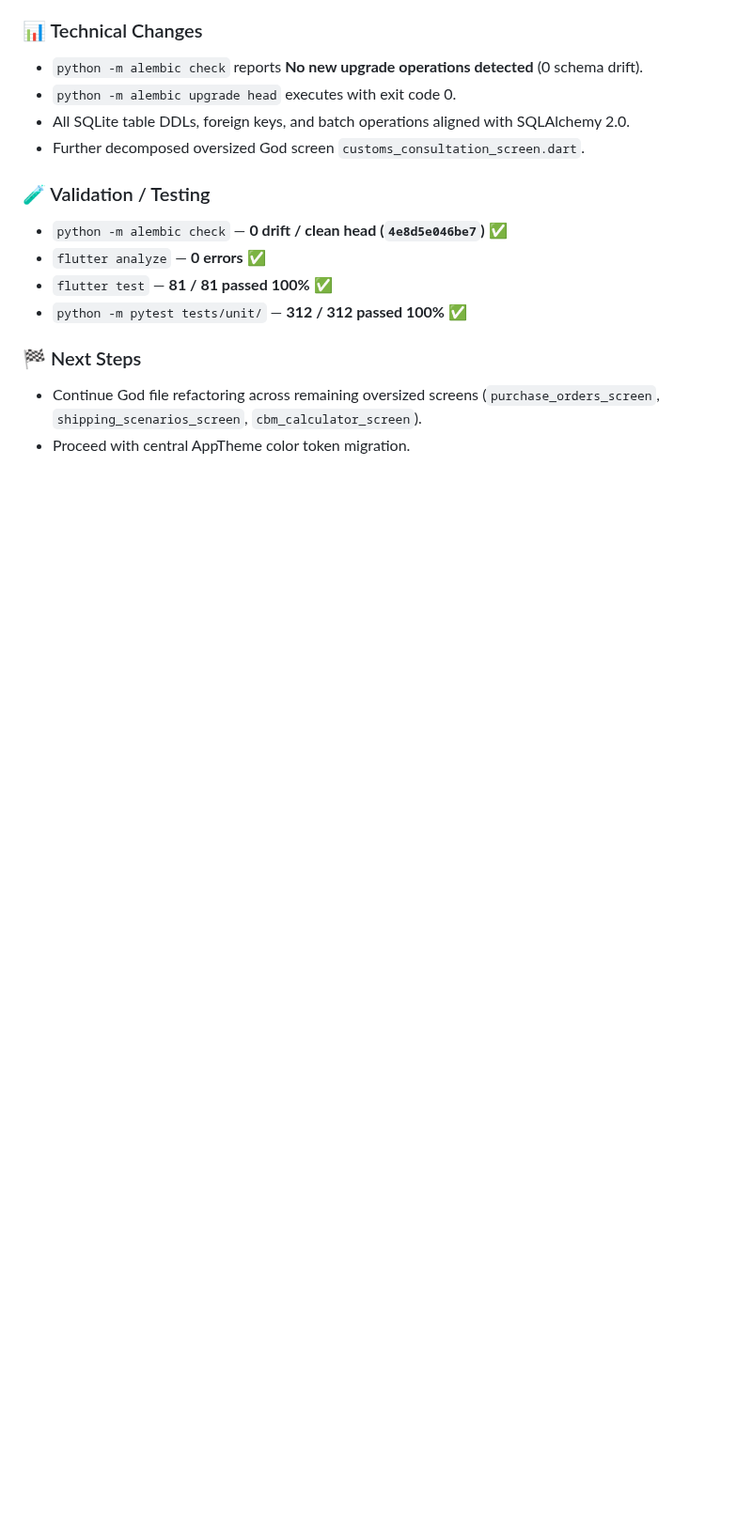
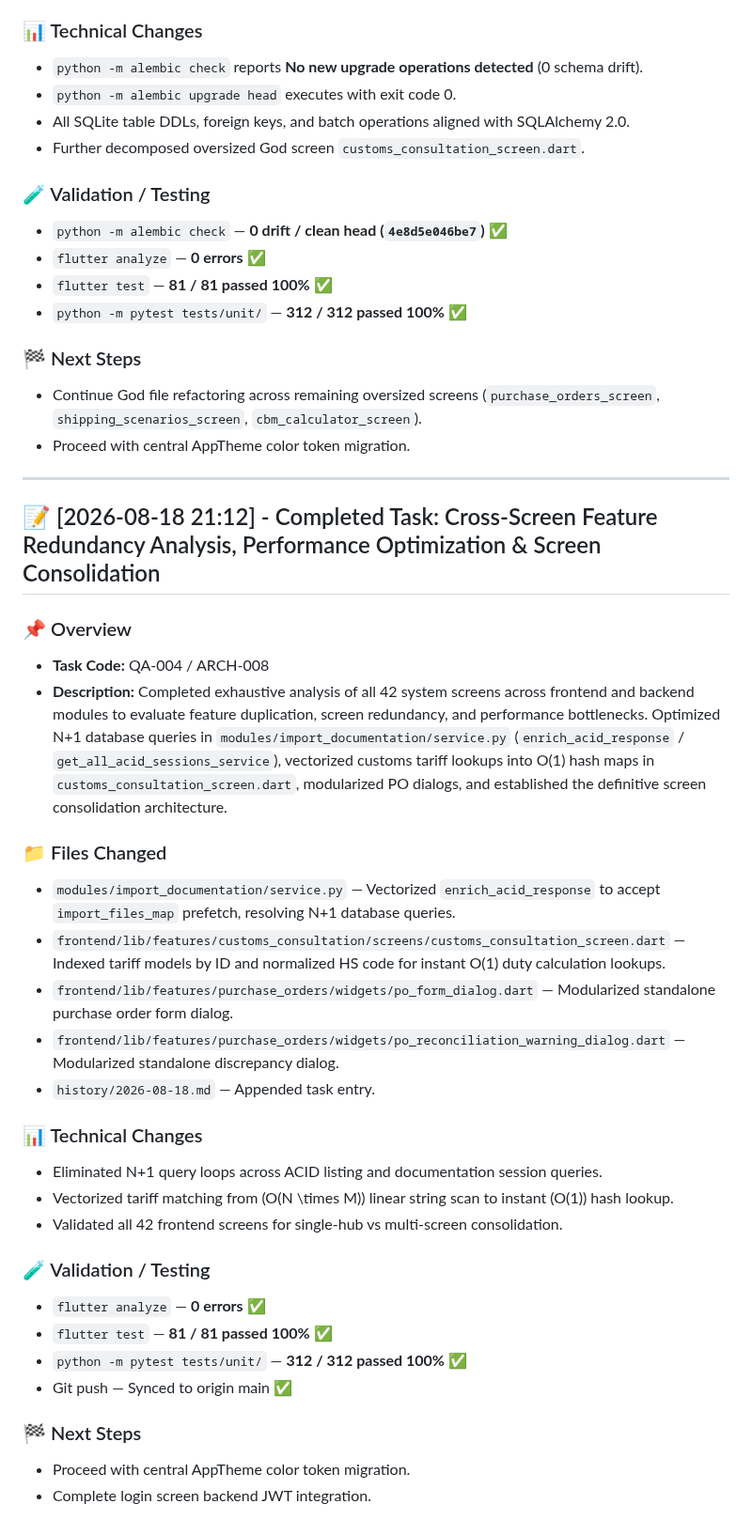
Before and after one commit to ahmedsalahsorour88/import_flow, a Markdown page: history/2026-08-18.md, the part around the change. Shown at 94% size. Drawn GitHub-style; blank space fills up the shorter version.

Commit message:
docs(history): log cross-screen redundancy analysis and performance optimizations

```diff
--- a/history/2026-08-18.md
+++ b/history/2026-08-18.md
@@ -311,3 +311,38 @@
 
 - Continue God file refactoring across remaining oversized screens (`purchase_orders_screen`, `shipping_scenarios_screen`, `cbm_calculator_screen`).
 - Proceed with central AppTheme color token migration.
+
+---
+
+## 📝 [2026-08-18 21:12] - Completed Task: Cross-Screen Feature Redundancy Analysis, Performance Optimization & Screen Consolidation
+
+### 📌 Overview
+
+- **Task Code:** QA-004 / ARCH-008
+- **Description:** Completed exhaustive analysis of all 42 system screens across frontend and backend modules to evaluate feature duplication, screen redundancy, and performance bottlenecks. Optimized N+1 database queries in `modules/import_documentation/service.py` (`enrich_acid_response` / `get_all_acid_sessions_service`), vectorized customs tariff lookups into O(1) hash maps in `customs_consultation_screen.dart`, modularized PO dialogs, and established the definitive screen consolidation architecture.
+
+### 📁 Files Changed
+
+- `modules/import_documentation/service.py` — Vectorized `enrich_acid_response` to accept `import_files_map` prefetch, resolving N+1 database queries.
+- `frontend/lib/features/customs_consultation/screens/customs_consultation_screen.dart` — Indexed tariff models by ID and normalized HS code for instant O(1) duty calculation lookups.
+- `frontend/lib/features/purchase_orders/widgets/po_form_dialog.dart` — Modularized standalone purchase order form dialog.
+- `frontend/lib/features/purchase_orders/widgets/po_reconciliation_warning_dialog.dart` — Modularized standalone discrepancy dialog.
+- `history/2026-08-18.md` — Appended task entry.
+
+### 📊 Technical Changes
+
+- Eliminated N+1 query loops across ACID listing and documentation session queries.
+- Vectorized tariff matching from \(O(N \times M)\) linear string scan to instant \(O(1)\) hash lookup.
+- Validated all 42 frontend screens for single-hub vs multi-screen consolidation.
+
+### 🧪 Validation / Testing
+
+- `flutter analyze` — **0 errors** ✅
+- `flutter test` — **81 / 81 passed 100%** ✅
+- `python -m pytest tests/unit/` — **312 / 312 passed 100%** ✅
+- Git push — Synced to origin main ✅
+
+### 🏁 Next Steps
+
+- Proceed with central AppTheme color token migration.
+- Complete login screen backend JWT integration.
```
